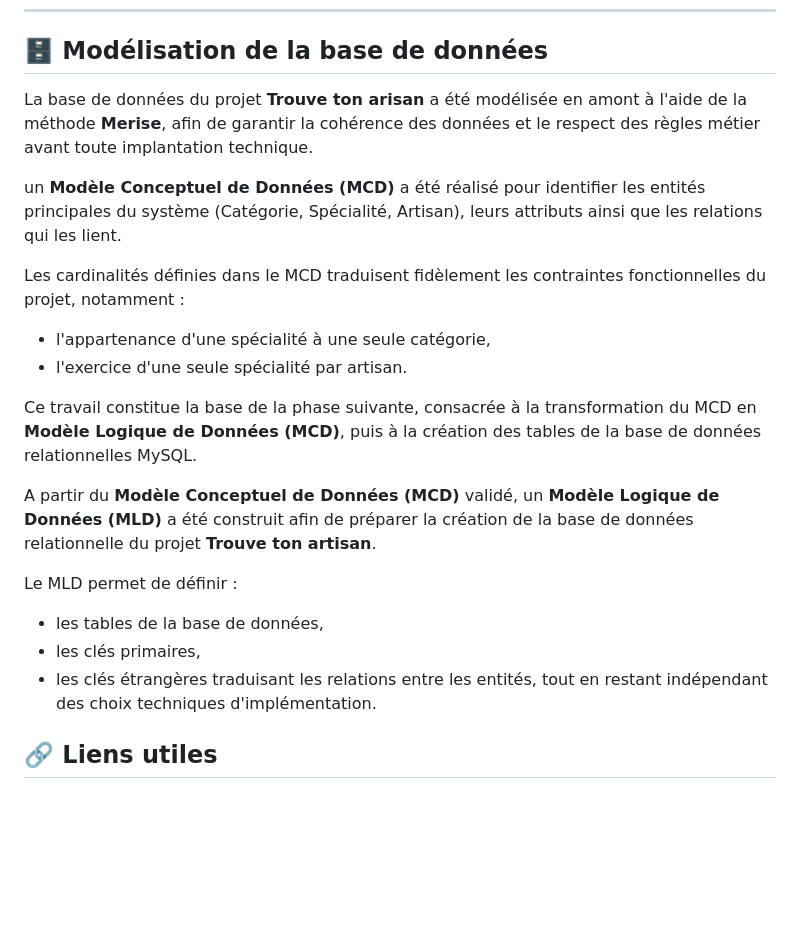
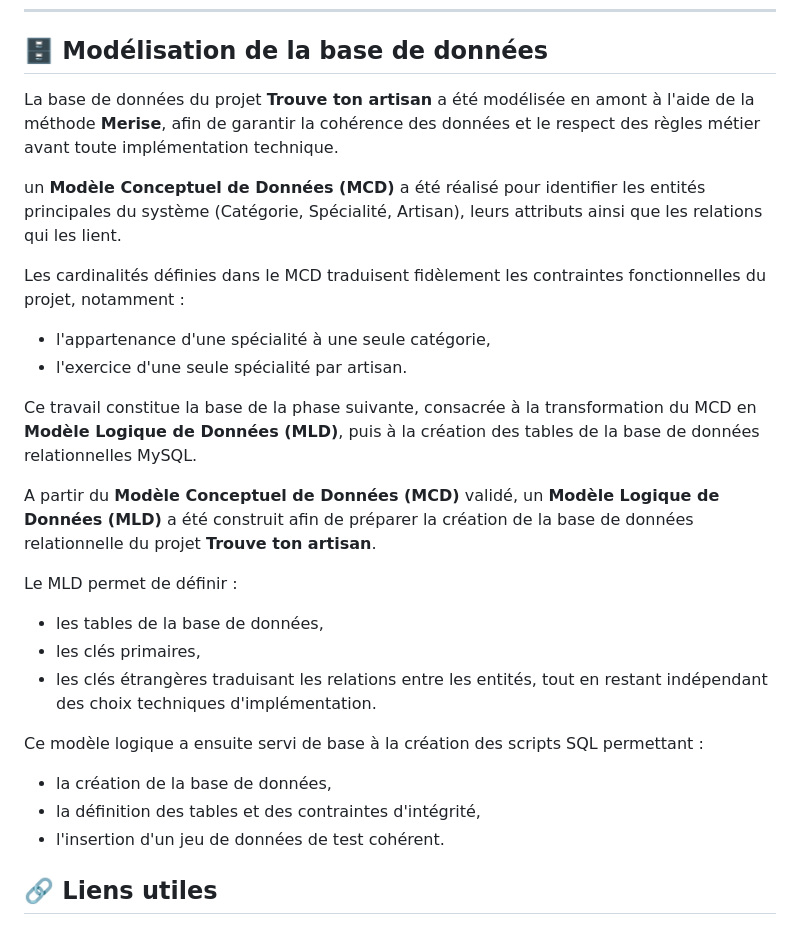
Before and after one commit to Alexdessine/trouve-ton-artisan, a Markdown page: docs/dossier-projet.md, the part around the change. GitHub-like rendering; blank space fills up the shorter version.

Commit message:
Complétion du fichier dossier-projet

```diff
--- a/docs/dossier-projet.md
+++ b/docs/dossier-projet.md
@@ -32,7 +32,7 @@ Accueil -> Catégorie -> Liste des artisans -> Fiche artisan -> Contact.
 
 ## 🗄️ Modélisation de la base de données
 
-La base de données du projet **Trouve ton arisan** a été modélisée en amont à l'aide de la méthode **Merise**, afin de garantir la cohérence des données et le respect des règles métier avant toute implantation technique.
+La base de données du projet **Trouve ton artisan** a été modélisée en amont à l'aide de la méthode **Merise**, afin de garantir la cohérence des données et le respect des règles métier avant toute implémentation technique.
 
 un **Modèle Conceptuel de Données (MCD)** a été réalisé pour identifier les entités principales du système (Catégorie, Spécialité, Artisan), leurs attributs ainsi que les relations qui les lient.
 
@@ -40,7 +40,7 @@ Les cardinalités définies dans le MCD traduisent fidèlement les contraintes f
 - l'appartenance d'une spécialité à une seule catégorie,
 - l'exercice d'une seule spécialité par artisan.
 
-Ce travail constitue la base de la phase suivante, consacrée à la transformation du MCD en **Modèle Logique de Données (MCD)**, puis à la création des tables de la base de données relationnelles MySQL.
+Ce travail constitue la base de la phase suivante, consacrée à la transformation du MCD en **Modèle Logique de Données (MLD)**, puis à la création des tables de la base de données relationnelles MySQL.
 
 A partir du **Modèle Conceptuel de Données (MCD)** validé, un **Modèle Logique de Données (MLD)** a été construit afin de préparer la création de la base de données relationnelle du projet **Trouve ton artisan**.
 
@@ -49,6 +49,12 @@ Le MLD permet de définir :
 - les tables de la base de données,
 - les clés primaires,
 - les clés étrangères traduisant les relations entre les entités, tout en restant indépendant des choix techniques d'implémentation.
+
+Ce modèle logique a ensuite servi de base à la création des scripts SQL permettant :
+
+- la création de la base de données,
+- la définition des tables et des contraintes d'intégrité,
+- l'insertion d'un jeu de données de test cohérent.
 
 ## 🔗 Liens utiles
 
```
